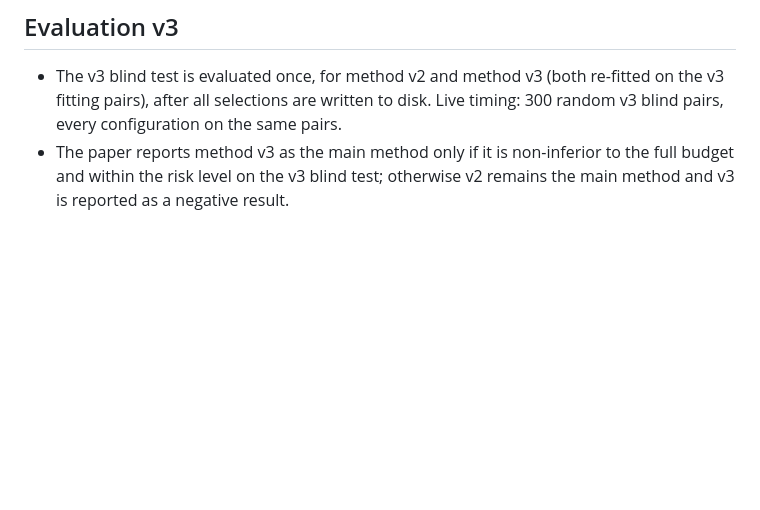
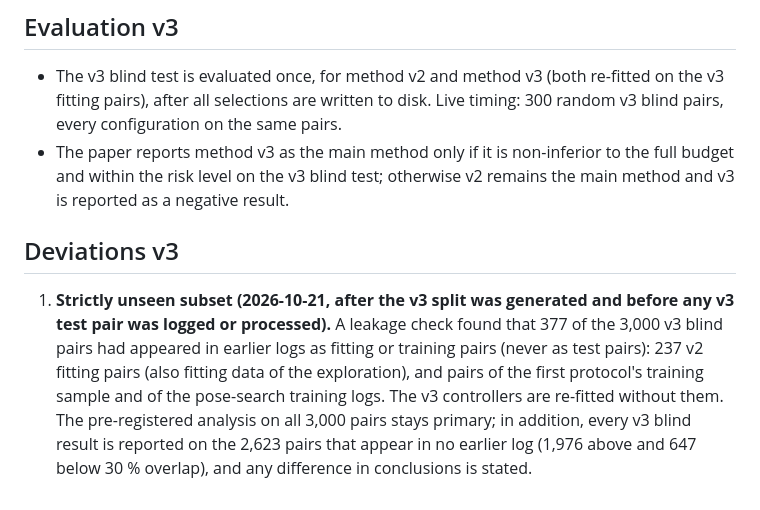
Before and after one commit to AFAcoding/Certified-Adaptive-Budgets-for-Robust-Point-Cloud-Registration, a Markdown page: PROTOCOL.md, the part around the change. GitHub-like rendering; blank space fills up the shorter version.

Commit message:
Protocol v3, deviation 1: also report the strictly unseen blind pairs

```diff
--- a/PROTOCOL.md
+++ b/PROTOCOL.md
@@ -113,3 +113,13 @@ Everything else (ladders, families, eps, delta, G, dominance rule, both ordering
   all selections are written to disk. Live timing: 300 random v3 blind pairs, every configuration on the same pairs.
 - The paper reports method v3 as the main method only if it is non-inferior to the full budget and within the risk
   level on the v3 blind test; otherwise v2 remains the main method and v3 is reported as a negative result.
+
+## Deviations v3
+
+1. **Strictly unseen subset (2026-10-21, after the v3 split was generated and before any v3 test pair was logged or
+   processed).** A leakage check found that 377 of the 3,000 v3 blind pairs had appeared in earlier logs as
+   fitting or training pairs (never as test pairs): 237 v2 fitting pairs (also fitting data of the exploration), and
+   pairs of the first protocol's training sample and of the pose-search training logs. The v3 controllers are
+   re-fitted without them. The pre-registered analysis on all 3,000 pairs stays primary; in addition, every v3 blind
+   result is reported on the 2,623 pairs that appear in no earlier log (1,976 above and 647 below 30 % overlap),
+   and any difference in conclusions is stated.
```
